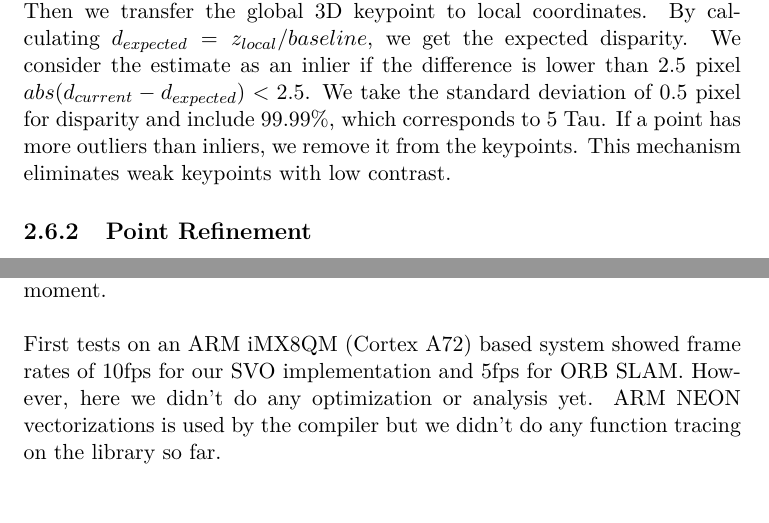
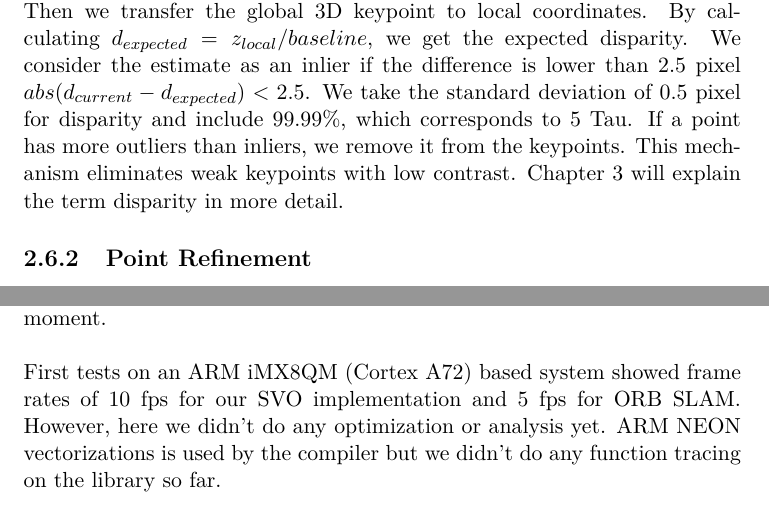
Before and after one commit to eichenberger/stereo-svo-slam, a LaTeX thesis (doc/doc.tex): two parts of pages 17 and 56 of 59, joined at a grey line, cut so that both start at the same text. Compiled offline with pdfLaTeX.

Commit message:
doc: fix after review

```diff
--- a/doc/doc.tex
+++ b/doc/doc.tex
@@ -264,7 +264,7 @@ The update of 3D points is different from what SVO \cite{svo} describes. The rea
 
 \subsection{Outlier Detection}
 We base outlier detection on two steps. First, we check the intensity difference returned by optical flow during pose refinement. If it exceeds a value of 20, which was determined empirically, we drop the corresponding point from the point cloud. This can happen if points get occluded by objects and are therefore no longer visible in the new image. Another mechanism that does not mark a point as an outlier, but masks it during refinement, is when a point moves more than 9 pixels. This happens for points in areas with low texture. We do not use such points during refinement. However, such points can still help to improve the position during sparse image alignment.\\
-We use a second mechanism to detect outliers after pose refinement. We use the stereo image and calculate the disparity for a keypoint $d_{current}$. Then we transfer the global 3D keypoint to local coordinates. By calculating $d_{expected}=z_{local}/baseline$, we get the expected disparity. We consider the estimate as an inlier if the difference is lower than 2.5 pixel $abs(d_{current}-d_{expected})<2.5$. We take the standard deviation of 0.5 pixel for disparity and include 99.99\%, which corresponds to 5 Tau. If a point has more outliers than inliers, we remove it from the keypoints. This mechanism eliminates weak keypoints with low contrast.
+We use a second mechanism to detect outliers after pose refinement. We use the stereo image and calculate the disparity for a keypoint $d_{current}$. Then we transfer the global 3D keypoint to local coordinates. By calculating $d_{expected}=z_{local}/baseline$, we get the expected disparity. We consider the estimate as an inlier if the difference is lower than 2.5 pixel $abs(d_{current}-d_{expected})<2.5$. We take the standard deviation of 0.5 pixel for disparity and include 99.99\%, which corresponds to 5 Tau. If a point has more outliers than inliers, we remove it from the keypoints. This mechanism eliminates weak keypoints with low contrast. Chapter \ref{ch:depth} will explain the term disparity in more detail.
 
 \subsection{Point Refinement}
 \begin{figure}[H]
@@ -1377,7 +1377,7 @@ As we see in figure \ref{fig:euroc}, we have a huge drift over the whole sequenc
 \chapter{Discussion}\label{ch:discussion}
 
 We showed that SVO works very effectively and is faster than e.g. ORB SLAM. Our implementation does not yet achieve the same frame rate as the reference implementation. However, by tweaking the source code, we should achieve higher frame rates. Some initial tests with OpenMP and TBB show that the single-threaded version is faster. The task size per iteration is too low, such that the overhead of multiprocessing is too large. By increasing the task size, we could probably improve this. However, what seams more important is to actively use vectorizations. By consistently using OpenCV vectors and matrices, the compiler can better optimize the code. We already gain at least a factor two by doing so. The depth filter implementation is the slowest part in the current implementation. However, it was also optimized the least. Therefore, we could gain the most by optimizing this part for the moment.\\\\
-First tests on an ARM iMX8QM (Cortex A72) based system showed frame rates of 10fps for our SVO implementation and 5fps for ORB SLAM. However, here we didn't do any optimization or analysis yet. ARM NEON vectorizations is used by the compiler but we didn't do any function tracing on the library so far.\\\\
+First tests on an ARM iMX8QM (Cortex A72) based system showed frame rates of 10 fps for our SVO implementation and 5 fps for ORB SLAM. However, here we didn't do any optimization or analysis yet. ARM NEON vectorizations is used by the compiler but we didn't do any function tracing on the library so far.\\\\
 The accuracy of our implementation is lower than those of modern SLAM implementations. We could improve this by projecting old keypoints into the current frame to have some kind of local re-localization. We do not do that at the moment because of speed concerns and to keep the algorithm simple.\\\\
 We implemented a 3D viewer, which we can use over a network connection. This allows us to debug devices that are further away e.g. via Wifi or Ethernet. The current experience shows that this is a good approach because we can also separate the code base.\\\\
 We showed an easy way to generate test scenes by using Blender animations. This allows us to debug easily. We know all movements and can add strict movements in one direction. Further, it allows us to compare results between different algorithms and implementations. Generating scenes is simple, cheap and fast.\\\\
```
